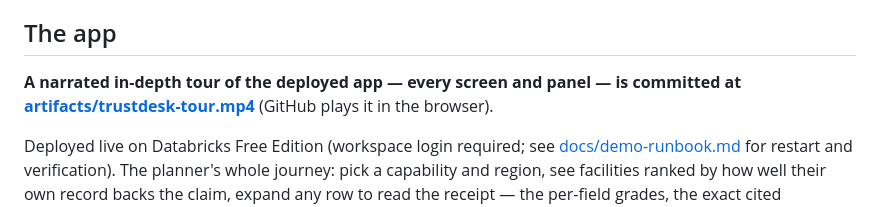
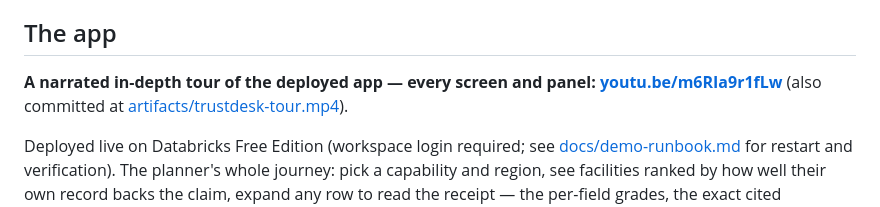
Before and after one commit to timezyme/hacknation-6-global-hackathon, a Markdown page: README.md, the part around one of its changes. Drawn GitHub-style.

Commit message:
docs: link app tour to YouTube in README

```diff
--- a/README.md
+++ b/README.md
@@ -124,8 +124,9 @@ app only reads verdicts and writes reviews.
 
 ## The app
 
-**A narrated in-depth tour of the deployed app — every screen and panel — is committed at
-[artifacts/trustdesk-tour.mp4](artifacts/trustdesk-tour.mp4)** (GitHub plays it in the browser).
+**A narrated in-depth tour of the deployed app — every screen and panel:
+[youtu.be/m6RIa9r1fLw](https://youtu.be/m6RIa9r1fLw)** (also committed at
+[artifacts/trustdesk-tour.mp4](artifacts/trustdesk-tour.mp4)).
 
 Deployed live on Databricks Free Edition (workspace login required; see
 [docs/demo-runbook.md](docs/demo-runbook.md) for restart and verification). The planner's whole
```
Also changed, not shown: other parts of README.md (+1 -1 lines).
